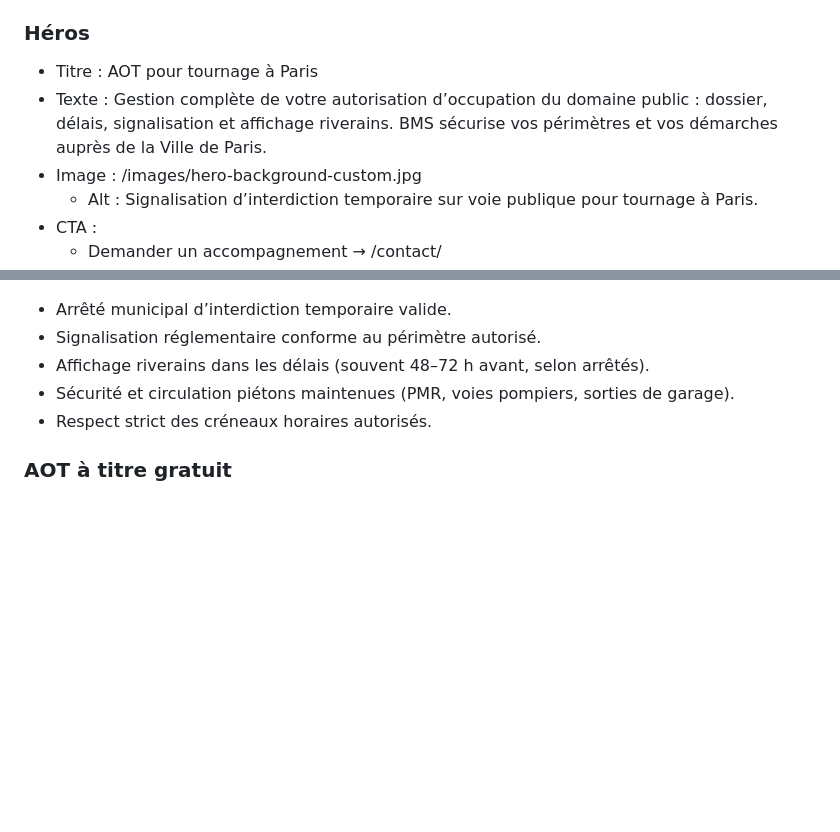
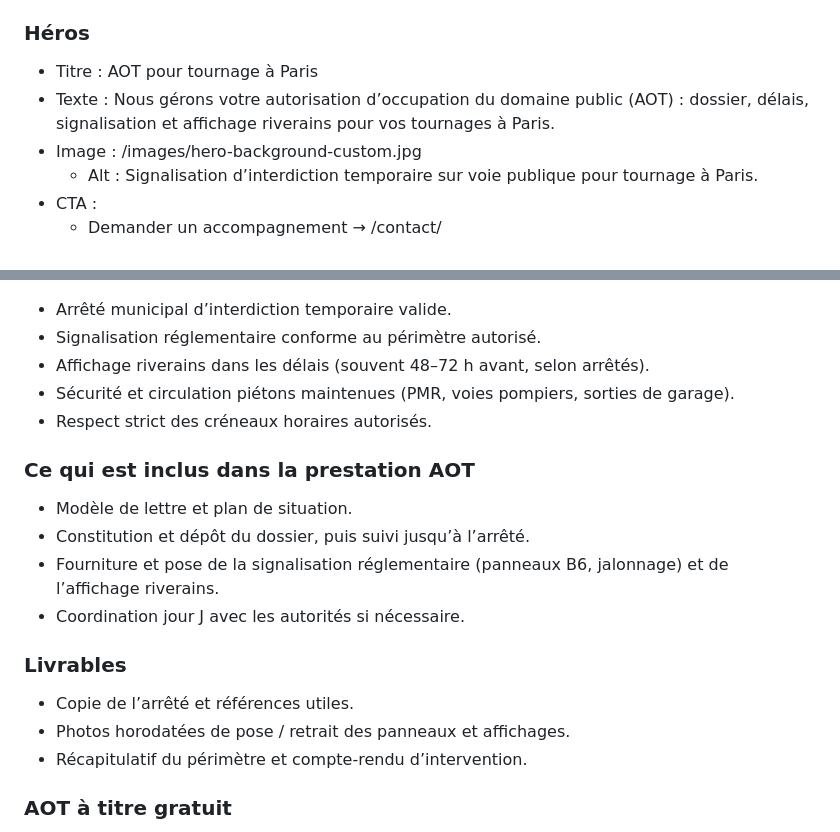
Before and after one commit to Soofmaax/bmsventouse.fr, a Markdown page: contenu_markdown/autorisation-occupation-domaine-public-tournage-paris.md, 2 parts joined by grey strips. GitHub-like rendering; blank space fills up the shorter version.

Commit message:
docs: update AOT Paris content and contact page copy
Co-authored-by: Genie <genie@cosine.sh>

```diff
--- a/contenu_markdown/autorisation-occupation-domaine-public-tournage-paris.md
+++ b/contenu_markdown/autorisation-occupation-domaine-public-tournage-paris.md
@@ -9,7 +9,7 @@
 
 ### Héros
 - Titre : AOT pour tournage à Paris
-- Texte : Gestion complète de votre autorisation d’occupation du domaine public : dossier, délais, signalisation et affichage riverains. BMS sécurise vos périmètres et vos démarches auprès de la Ville de Paris.
+- Texte : Nous gérons votre autorisation d’occupation du domaine public (AOT) : dossier, délais, signalisation et affichage riverains pour vos tournages à Paris.
 - Image : /images/hero-background-custom.jpg
   - Alt : Signalisation d’interdiction temporaire sur voie publique pour tournage à Paris.
 - CTA :
@@ -54,6 +54,17 @@
 - Sécurité et circulation piétons maintenues (PMR, voies pompiers, sorties de garage).
 - Respect strict des créneaux horaires autorisés.
 
+### Ce qui est inclus dans la prestation AOT
+- Modèle de lettre et plan de situation.
+- Constitution et dépôt du dossier, puis suivi jusqu’à l’arrêté.
+- Fourniture et pose de la signalisation réglementaire (panneaux B6, jalonnage) et de l’affichage riverains.
+- Coordination jour J avec les autorités si nécessaire.
+
+### Livrables
+- Copie de l’arrêté et références utiles.
+- Photos horodatées de pose / retrait des panneaux et affichages.
+- Récapitulatif du périmètre et compte‑rendu d’intervention.
+
 ### AOT à titre gratuit
 - Cas possibles :
   - projets culturels ou institutionnels,
```
Also changed, not shown: contenu_markdown/contact.md (+3 -2 lines).
